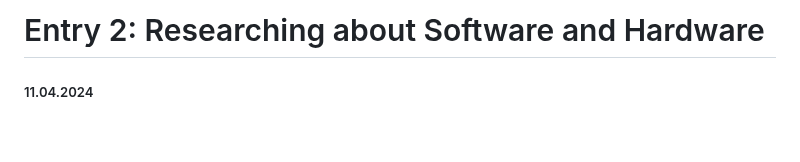
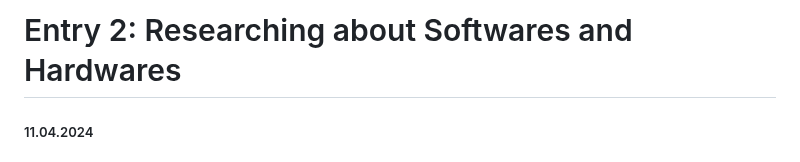
Before and after one commit to jehans8543/sep10-freedom-project, a Markdown page: blog/entry02.md, the part around the change. Drawn GitHub-style; blank space fills up the shorter version.

```diff
--- a/blog/entry02.md
+++ b/blog/entry02.md
@@ -1,4 +1,4 @@
-# Entry 2: Researching about Software and Hardware
+# Entry 2: Researching about Softwares and Hardwares
 ##### 11.04.2024
 
 ## Narrowing Down my Topic
```
